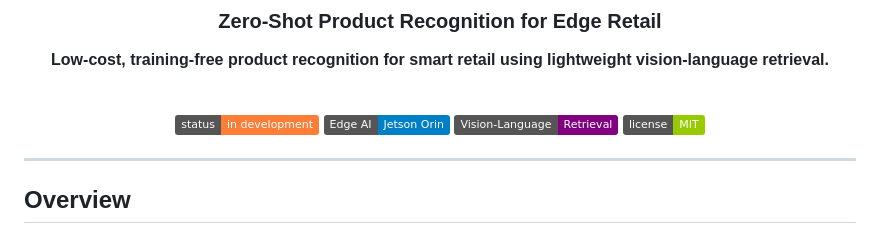
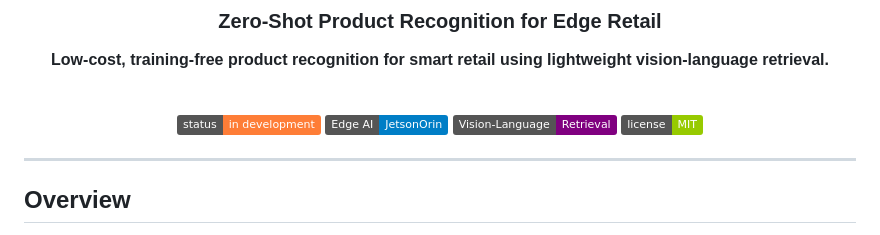
Before and after one commit to JiaenSuen/OczyEdge, a Markdown page: README.md, the part around the change. Rendered like a GitHub page; badges without logos.

```diff
--- a/README.md
+++ b/README.md
@@ -9,7 +9,7 @@
 <br/>
 
 [![Status](https://img.shields.io/badge/status-in%20development-orange)]()
-[![Edge AI](https://img.shields.io/badge/Edge%20AI-Jetson%20Orin-blue)]()
+[![Edge AI](https://img.shields.io/badge/Edge%20AI-JetsonOrin-blue)]()
 [![Vision-Language](https://img.shields.io/badge/Vision--Language-Retrieval-purple)]()
 [![License](https://img.shields.io/badge/license-MIT-green)]()
 
```
